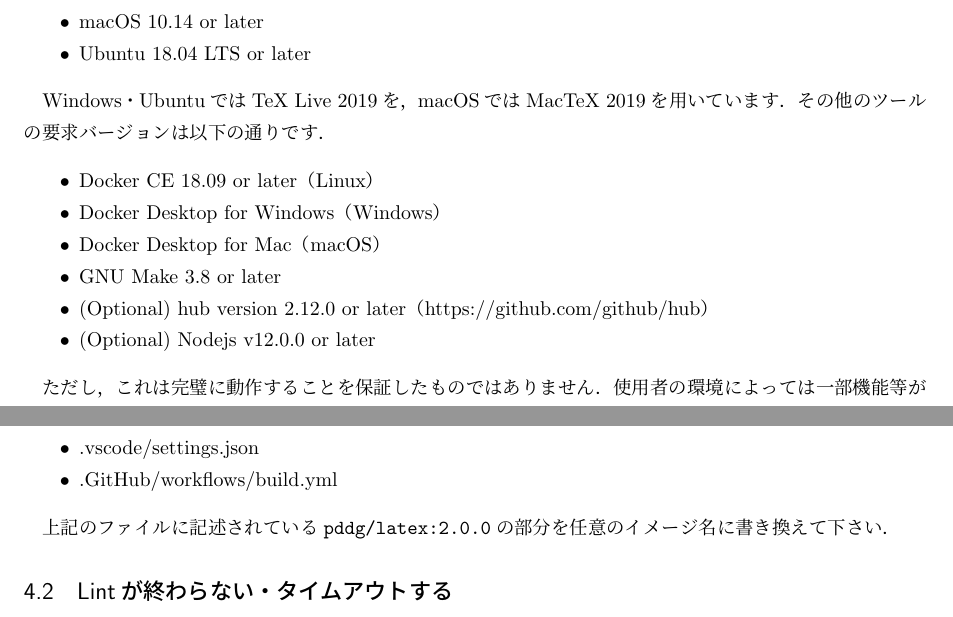
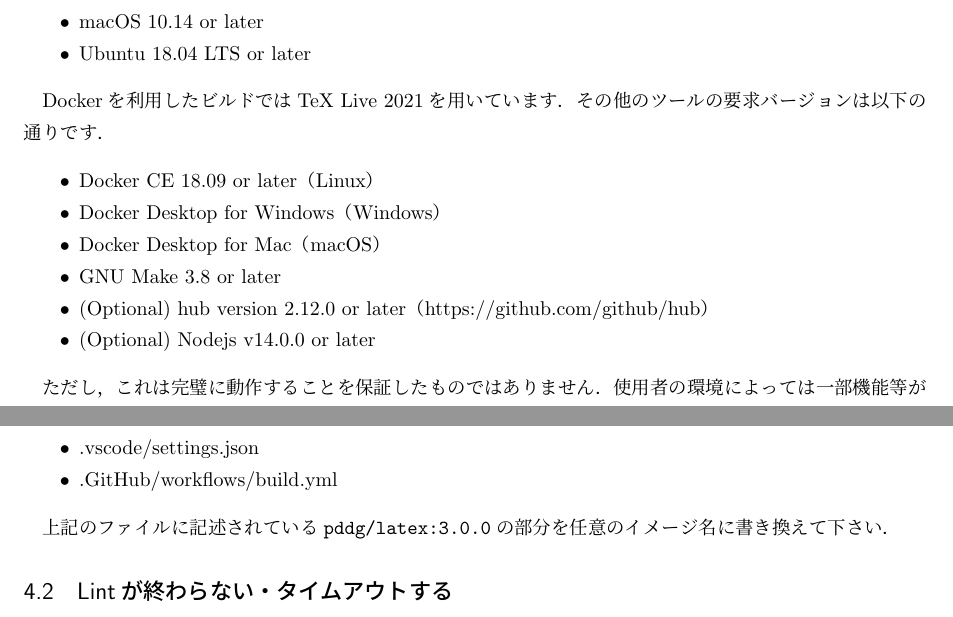
Before and after one commit to pddg/latex-template-ja, a LaTeX document (main.tex, which reads sections/faq.tex, sections/usage.tex): two parts of pages 3 and 8 of 8, joined at a grey line, cut so that both start at the same text. Compiled offline with pLaTeX and dvipdfmx.

Commit message:
fix usage

```diff
--- a/sections/faq.tex
+++ b/sections/faq.tex
@@ -14,7 +14,7 @@ Dockerイメージは以下の箇所で利用されています．
     \item .GitHub/workflows/build.yml
 \end{itemize}
 
-上記のファイルに記述されている\code{pddg/latex:2.0.0}の部分を
+上記のファイルに記述されている\code{pddg/latex:3.0.0}の部分を
 任意のイメージ名に書き換えて下さい．
 
 \subsection{Lintが終わらない・タイムアウトする}
--- a/sections/usage.tex
+++ b/sections/usage.tex
@@ -14,7 +14,7 @@
     \item Ubuntu 18.04 LTS or later
 \end{itemize}
 
-Windows・UbuntuではTeX Live 2019を，macOSではMacTeX 2019を用いています．その他のツールの要求バージョンは以下の通りです．
+Dockerを利用したビルドではTeX Live 2021を用いています．その他のツールの要求バージョンは以下の通りです．
 
 % textlint-disable ja-technical-writing/sentence-length
 \begin{itemize}
@@ -23,7 +23,7 @@ Windows・UbuntuではTeX Live 2019を，macOSではMacTeX 2019を用いてい
     \item Docker Desktop for Mac（macOS）
     \item GNU Make 3.8 or later
     \item (Optional) hub version 2.12.0 or later（https://github.com/github/hub）
-    \item (Optional) Nodejs v12.0.0 or later
+    \item (Optional) Nodejs v14.0.0 or later
 \end{itemize}
 % textlint-enable ja-technical-writing/sentence-length
 
```
